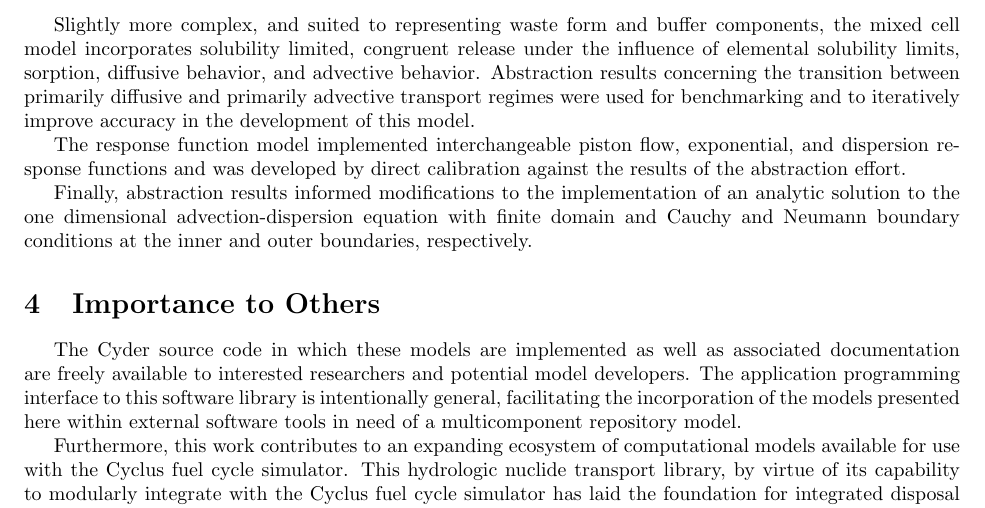
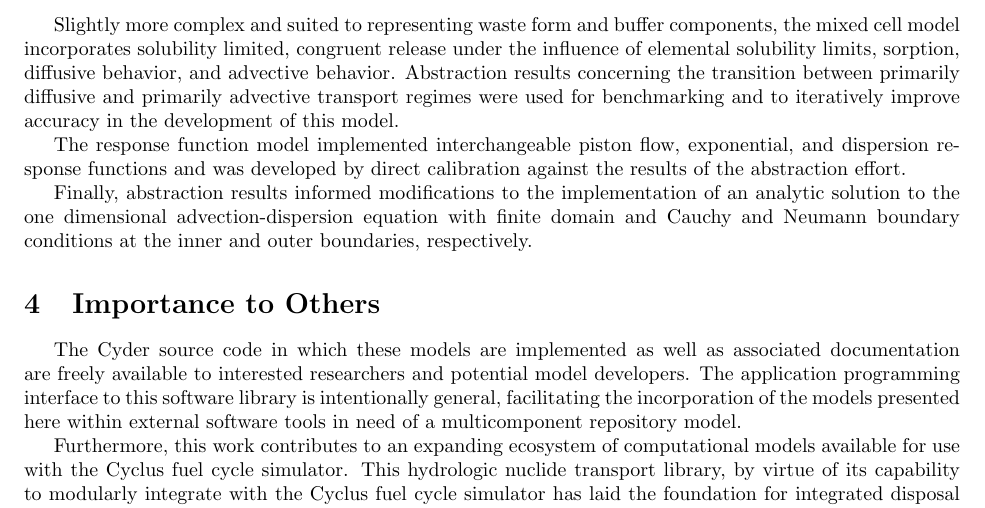
Before and after one commit to katyhuff/wm2013, a LaTeX document (wm_2013_nuc.tex): part of page 2 of 2, cut so that both start at the same text. Compiled offline with pdfLaTeX.

Commit message:
final final edits. submitted.

```diff
--- a/wm_2013_nuc.tex
+++ b/wm_2013_nuc.tex
@@ -163,7 +163,7 @@ The degradation rate model, simulating the fractional degradation of the materia
 containment properties, is the simplest of implemented models and is most
 appropriate for simplistic waste package failure modeling.
 
-Slightly more complex, and suited to representing waste form and buffer
+Slightly more complex and suited to representing waste form and buffer
 components, the mixed cell model incorporates solubility limited, congruent
 release under the influence of elemental solubility limits, sorption, diffusive
 behavior, and advective behavior. Abstraction results concerning the
```
